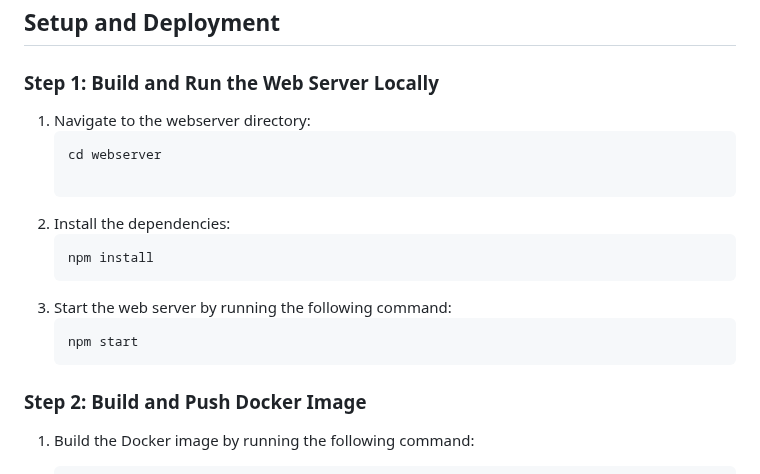
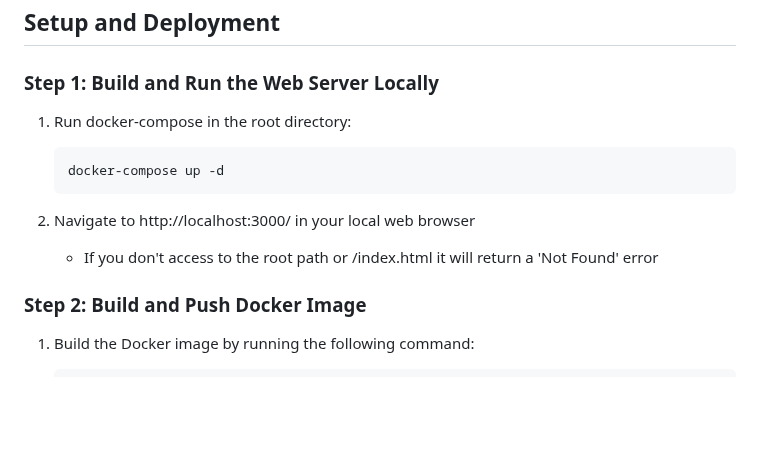
Before and after one commit to balmha/koronet-technical-test, a Markdown page: README.md, the part around the change. Rendered like a GitHub page; blank space fills up the shorter version.

````diff
--- a/README.md
+++ b/README.md
@@ -61,18 +61,13 @@ This directory contains the Terraform configuration files for provisioning an AW
 
 ### Step 1: Build and Run the Web Server Locally
 
-1. Navigate to the webserver directory:
+1. Run docker-compose in the root directory:
    ```sh
-   cd webserver
+   docker-compose up -d
+   ```
 
-2. Install the dependencies:
-   ```sh
-   npm install
-   ```
-3. Start the web server by running the following command:
-   ```sh
-   npm start
-   ```
+2. Navigate to http://localhost:3000/ in your local web browser
+   - If you don't access to the root path or /index.html it will return a 'Not Found' error
 
 ### Step 2: Build and Push Docker Image
 
````
